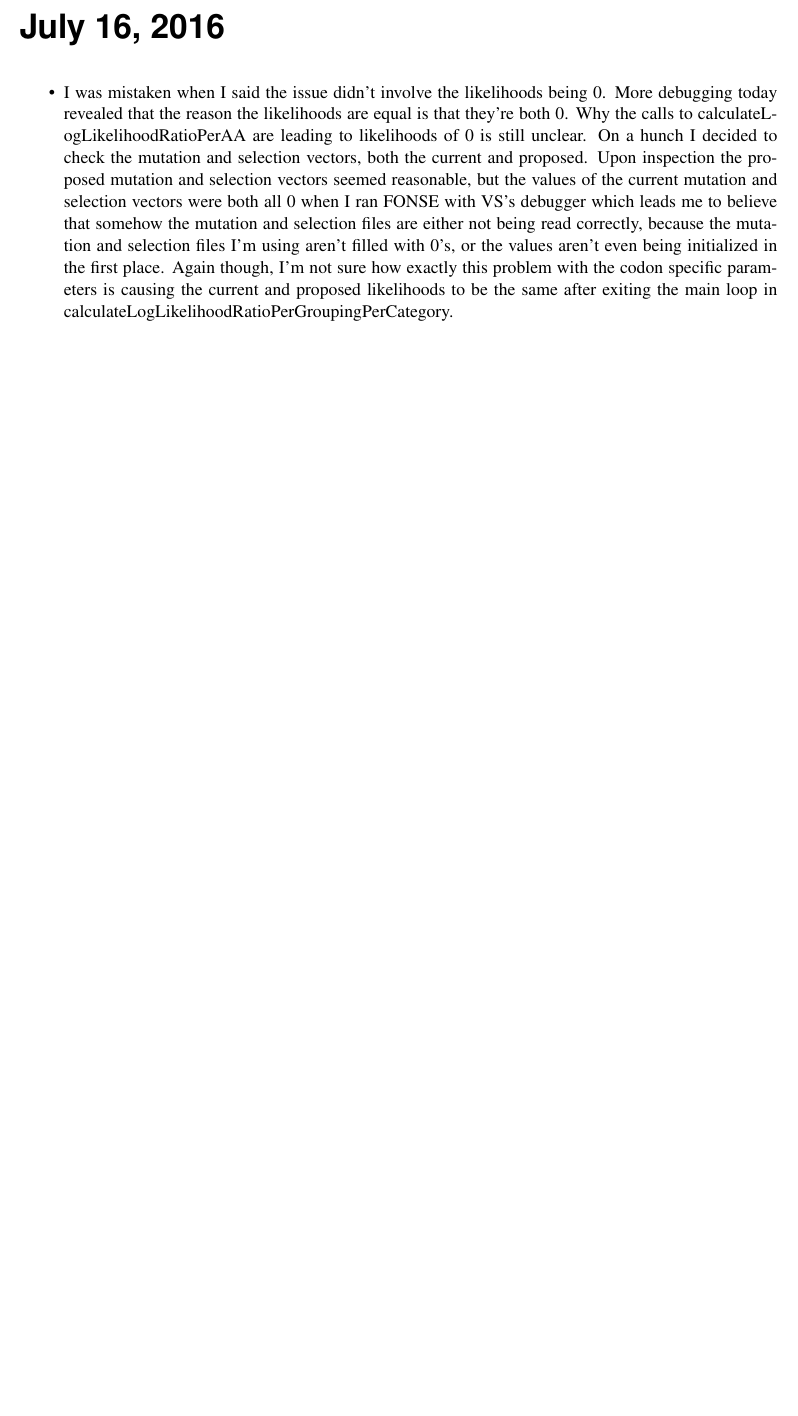
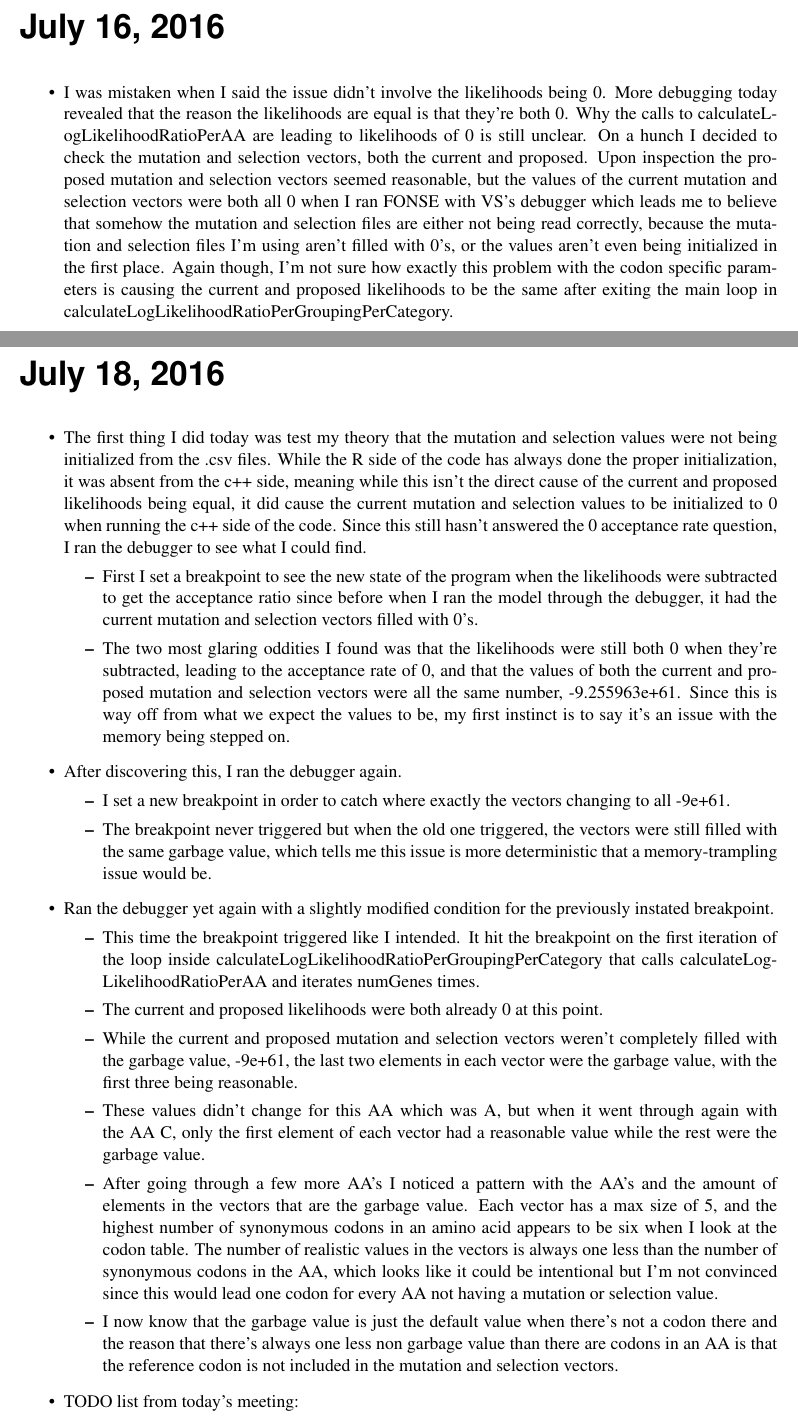
Before and after one commit to GilchristLab/labnotebooks, a LaTeX book (Alan.Dixon/Lab_Notes.tex): part of page 71 of 71 before the commit and two parts of pages 71 and 73 of 74 after it, the two joined at a grey line, cut so that both start at the same text, the shorter picture padded with empty space. Compiled offline with pdfLaTeX.

Commit message:
7/18/16 Notes

```diff
--- a/Alan.Dixon/Lab_Notes.tex
+++ b/Alan.Dixon/Lab_Notes.tex
@@ -572,3 +572,27 @@ If not, then LLik(data$\|$parmeters) surfaces, although similiar, will differ be
     \begin{itemize}
         \item I was mistaken when I said the issue didn't involve the likelihoods being 0. More debugging today revealed that the reason the likelihoods are equal is that they're both 0. Why the calls to calculateLogLikelihoodRatioPerAA are leading to likelihoods of 0 is still unclear. On a hunch I decided to check the mutation and selection vectors, both the current and proposed. Upon inspection the proposed mutation and selection vectors seemed reasonable, but the values of the current mutation and selection vectors were both all 0 when I ran FONSE with VS's debugger which leads me to believe that somehow the mutation and selection files are either not being read correctly, because the mutation and selection files I'm using aren't filled with 0's, or the values aren't even being initialized in the first place. Again though, I'm not sure how exactly this problem with the codon specific parameters is causing the current and proposed likelihoods to be the same after exiting the main loop in calculateLogLikelihoodRatioPerGroupingPerCategory.
     \end{itemize}
+
+\labday{July 18, 2016}
+    \begin{itemize}
+        \item The first thing I did today was test my theory that the mutation and selection values were not being initialized from the .csv files. While the R side of the code has always done the proper initialization, it was absent from the c++ side, meaning while this isn't the direct cause of the current and proposed likelihoods being equal, it did cause the current mutation and selection values to be initialized to 0 when running the c++ side of the code. Since this still hasn't answered the 0 acceptance rate question, I ran the debugger to see what I could find.
+        \begin{itemize}
+            \item First I set a breakpoint to see the new state of the program when the likelihoods were subtracted to get the acceptance ratio since before when I ran the model through the debugger, it had the current mutation and selection vectors filled with 0's.
+            \item The two most glaring oddities I found was that the likelihoods were still both 0 when they're subtracted, leading to the acceptance rate of 0, and that the values of both the current and proposed mutation and selection vectors were all the same number, -9.255963e+61. Since this is way off from what we expect the values to be, my first instinct is to say it's an issue with the memory being stepped on.
+        \end{itemize}
+        \item After discovering this, I ran the debugger again.
+            \begin{itemize}
+                \item I set a new breakpoint in order to catch where exactly the vectors changing to all -9e+61.
+                \item The breakpoint never triggered but when the old one triggered, the vectors were still filled with the same garbage value, which tells me this issue is more deterministic that a memory-trampling issue would be.
+            \end{itemize}
+        \item Ran the debugger yet again with a slightly modified condition for the previously instated breakpoint.
+            \begin{itemize}
+                \item This time the breakpoint triggered like I intended. It hit the breakpoint on the first iteration of the loop inside calculateLogLikelihoodRatioPerGroupingPerCategory that calls calculateLogLikelihoodRatioPerAA and iterates numGenes times.
+                \item The current and proposed likelihoods were both already 0 at this point.
+                \item While the current and proposed mutation and selection vectors weren't completely filled with the garbage value, -9e+61, the last two elements in each vector were the garbage value, with the first three being reasonable.
+                \item These values didn't change for this AA which was A, but when it went through again with the AA C, only the first element of each vector had a reasonable value while the rest were the garbage value.
+                \item After going through a few more AA's I noticed a pattern with the AA's and the amount of elements in the vectors that are the garbage value. Each vector has a max size of 5, and the highest number of synonymous codons in an amino acid appears to be six when I look at the codon table. The number of realistic values in the vectors is always one less than the number of synonymous codons in the AA, which looks like it could be intentional but I'm not convinced since this would lead one codon for every AA not having a mutation or selection value.
+                \item I now know that the garbage value is just the default value when there's not a codon there and the reason that there's always one less non garbage value than there are codons in an AA is that the reference codon is not included in the mutation and selection vectors.
+            \end{itemize}
+        \item TODO list from today's meeting:
+            \begin{itemize}
```
Also changed, not shown: Alan.Dixon/Lab_Notes.tex (6 more changed lines).
